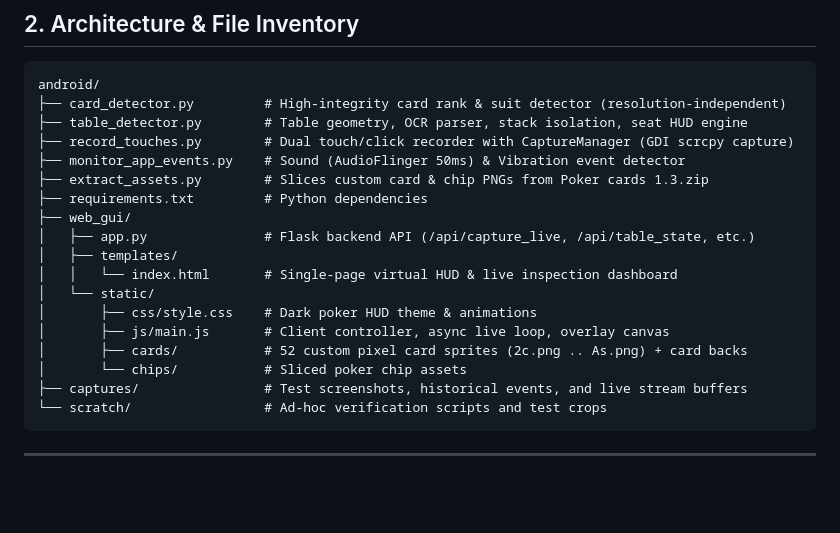
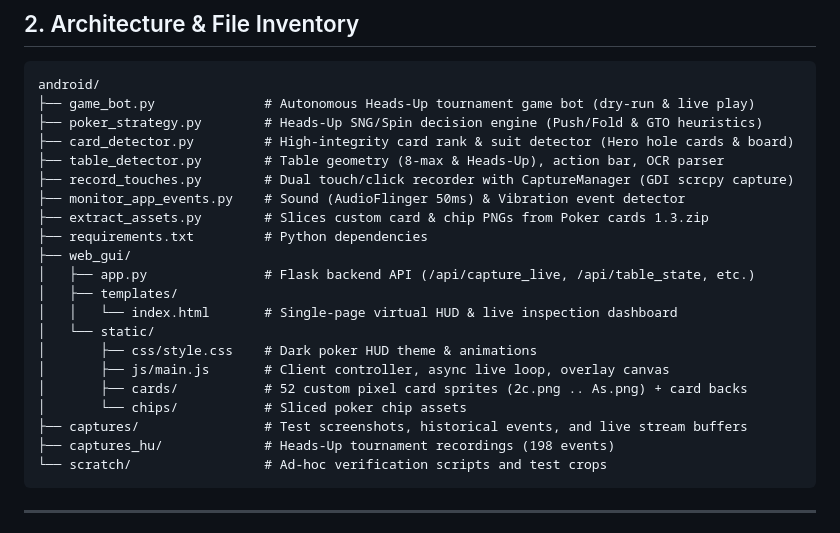
Before and after one commit to Ha1m0nL1m0n/poker-take-9, a Markdown page: HANDOFF.md, the part around the change. Drawn GitHub-style; blank space fills up the shorter version.

Commit message:
docs: update HANDOFF.md with heads-up tournament automation architecture

````diff
--- a/HANDOFF.md
+++ b/HANDOFF.md
@@ -28,8 +28,10 @@ This codebase provides an end-to-end computer vision and optical recognition pip
 
 ```
 android/
-├── card_detector.py         # High-integrity card rank & suit detector (resolution-independent)
-├── table_detector.py        # Table geometry, OCR parser, stack isolation, seat HUD engine
+├── game_bot.py              # Autonomous Heads-Up tournament game bot (dry-run & live play)
+├── poker_strategy.py        # Heads-Up SNG/Spin decision engine (Push/Fold & GTO heuristics)
+├── card_detector.py         # High-integrity card rank & suit detector (Hero hole cards & board)
+├── table_detector.py        # Table geometry (8-max & Heads-Up), action bar, OCR parser
 ├── record_touches.py        # Dual touch/click recorder with CaptureManager (GDI scrcpy capture)
 ├── monitor_app_events.py    # Sound (AudioFlinger 50ms) & Vibration event detector
 ├── extract_assets.py        # Slices custom card & chip PNGs from Poker cards 1.3.zip
@@ -44,6 +46,7 @@ android/
 │       ├── cards/           # 52 custom pixel card sprites (2c.png .. As.png) + card backs
 │       └── chips/           # Sliced poker chip assets
 ├── captures/                # Test screenshots, historical events, and live stream buffers
+├── captures_hu/             # Heads-Up tournament recordings (198 events)
 └── scratch/                 # Ad-hoc verification scripts and test crops
 ```
 
````
